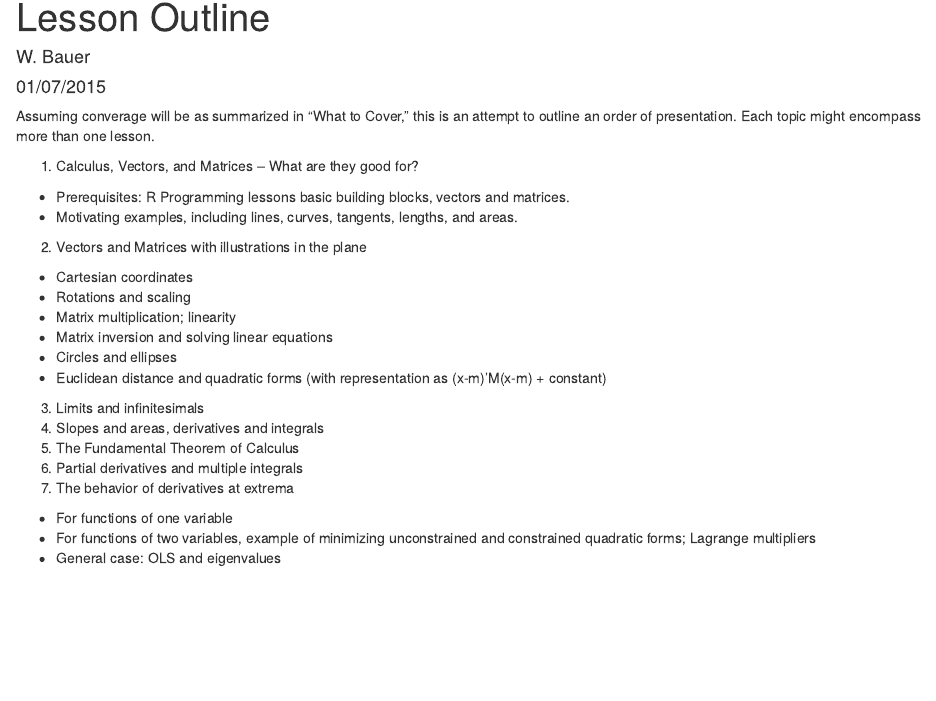
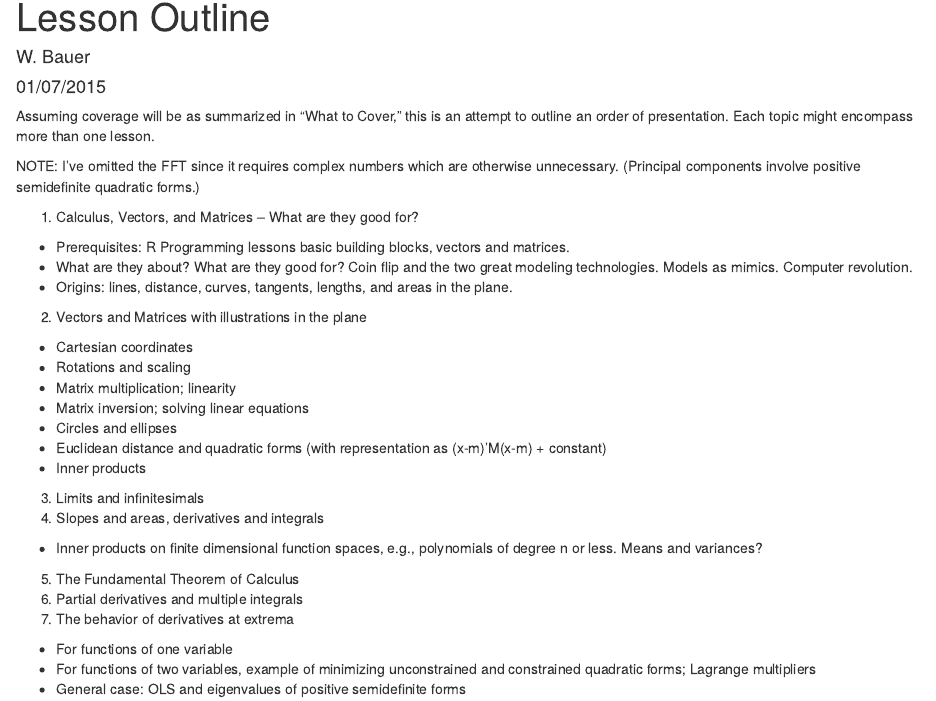
Before and after one commit to reginaastri/calc_for_data_science, an R Markdown document (notes/lesson_outline.Rmd): the page in a window 1100 px wide, from its top. Rendered offline with R 4.5, knitr and Pandoc, with nearby package versions.

Commit message:
lesson outline in progress

```diff
--- a/notes/lesson_outline.Rmd
+++ b/notes/lesson_outline.Rmd
@@ -5,23 +5,28 @@ date: "01/07/2015"
 output: html_document
 ---
 
-Assuming converage will be as summarized in "What to Cover," this is an attempt to outline an order of presentation. Each topic might encompass more than one lesson.
+Assuming coverage will be as summarized in "What to Cover," this is an attempt to outline an order of presentation. Each topic might encompass more than one lesson.
+
+NOTE: I've omitted the FFT since it requires complex numbers which are otherwise unnecessary. (Principal components involve positive semidefinite quadratic forms.)
 
 1. Calculus, Vectors, and Matrices -- What are they good for?
   * Prerequisites: R Programming lessons basic building blocks, vectors and matrices.
-  * Motivating examples, including lines, curves, tangents, lengths, and areas.
+  * What are they about? What are they good for? Coin flip and the two great modeling technologies. Models as mimics. Computer revolution.
+  * Origins: lines, distance, curves, tangents, lengths, and areas in the plane.
 2. Vectors and Matrices with illustrations in the plane
   * Cartesian coordinates
   * Rotations and scaling
   * Matrix multiplication; linearity
-  * Matrix inversion and solving linear equations
+  * Matrix inversion; solving linear equations
   * Circles and ellipses
   * Euclidean distance and quadratic forms (with representation as (x-m)'M(x-m) + constant)
+  * Inner products
 3. Limits and infinitesimals
 4. Slopes and areas, derivatives and integrals
+  * Inner products on finite dimensional function spaces, e.g., polynomials of degree n or less. Means and variances?
 5. The Fundamental Theorem of Calculus
 6. Partial derivatives and multiple integrals
 7. The behavior of derivatives at extrema
   * For functions of one variable
   * For functions of two variables, example of minimizing unconstrained and constrained quadratic forms; Lagrange multipliers
-  * General case: OLS and eigenvalues
+  * General case: OLS and eigenvalues of positive semidefinite forms
```
Also changed, not shown: notes/coverage.Rmd (+1 -2 lines).
